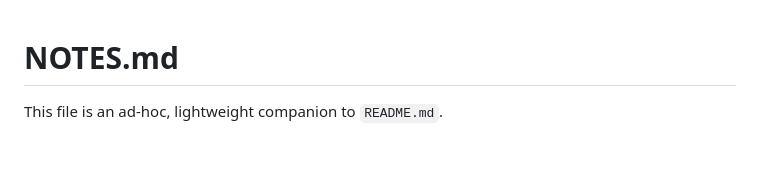
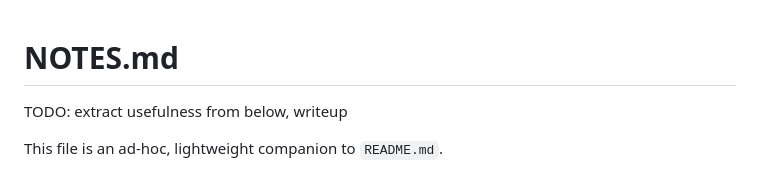
Before and after one commit to goude/goude.github.io, a Markdown page: NOTES.md, the part around the change. GitHub-like rendering; blank space fills up the shorter version.

Commit message:
minor edit/housekeeping activity

```diff
--- a/NOTES.md
+++ b/NOTES.md
@@ -1,4 +1,6 @@
 # NOTES.md
+
+TODO: extract usefulness from below, writeup
 
 This file is an ad-hoc, lightweight companion to `README.md`.
 
```
